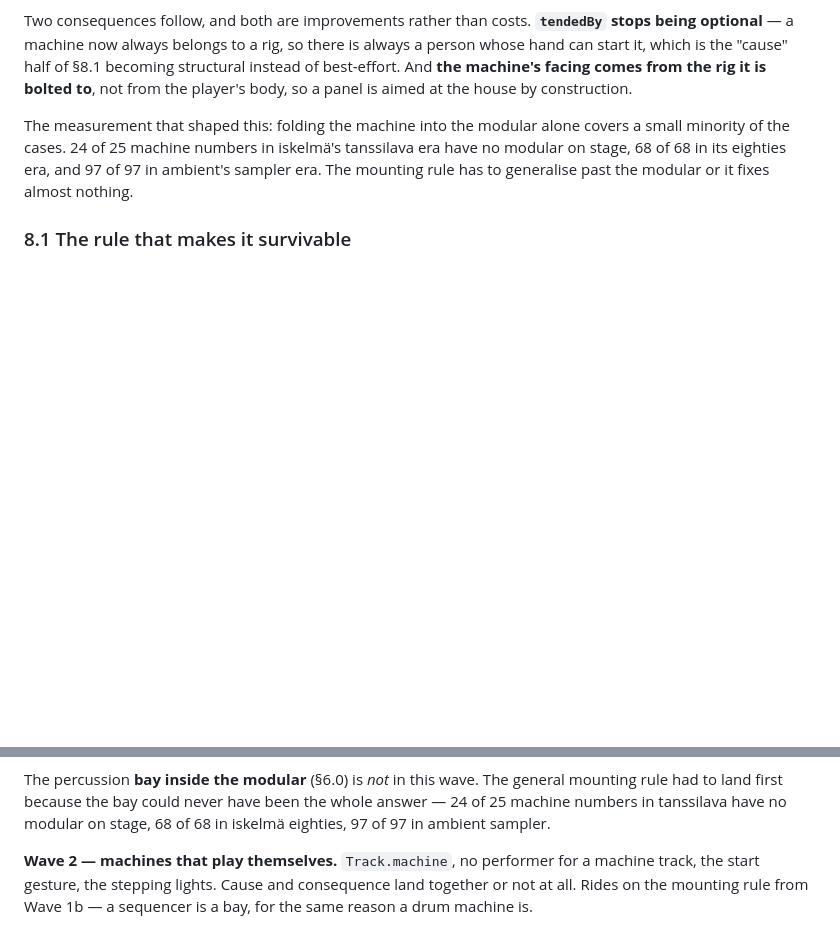
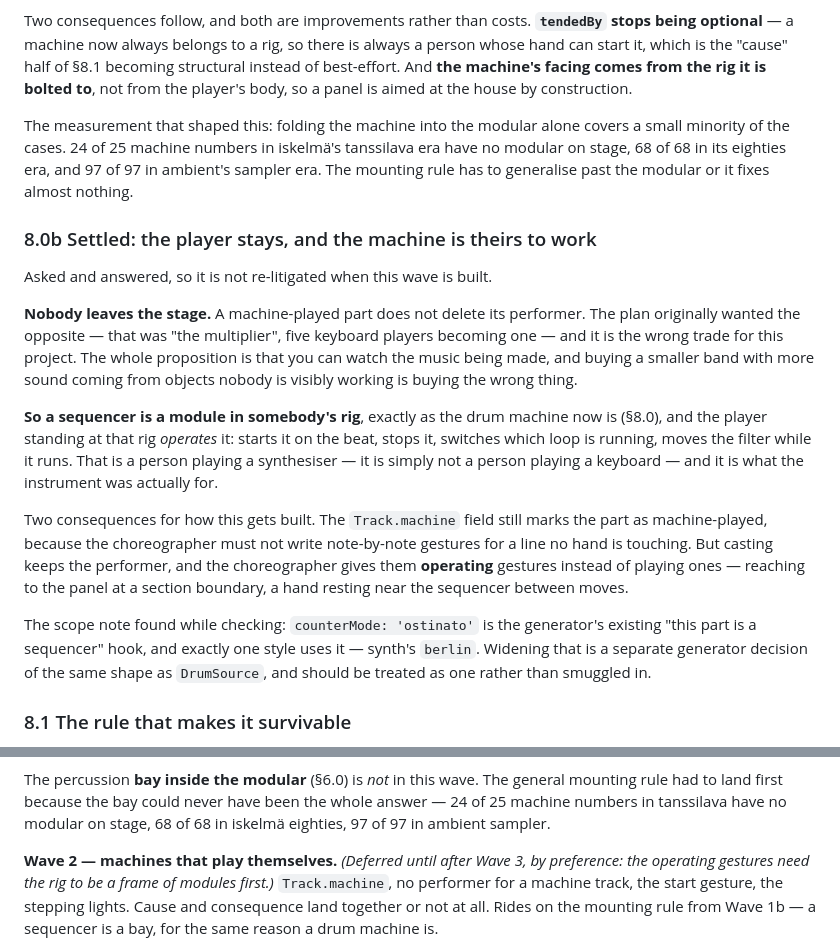
Before and after one commit to metuuu/midi-music-generator, a Markdown page: docs/backline-plan.md, 2 parts joined by grey strips. GitHub-like rendering; blank space fills up the shorter version.

Commit message:
Settle Wave 2: the player stays and works the machine, and defer it behind Wave 3

```diff
--- a/docs/backline-plan.md
+++ b/docs/backline-plan.md
@@ -380,6 +380,33 @@ small minority of the cases. 24 of 25 machine numbers in iskelmä's tanssilava e
 modular on stage, 68 of 68 in its eighties era, and 97 of 97 in ambient's sampler era.
 The mounting rule has to generalise past the modular or it fixes almost nothing.
 
+### 8.0b Settled: the player stays, and the machine is theirs to work
+
+Asked and answered, so it is not re-litigated when this wave is built.
+
+**Nobody leaves the stage.** A machine-played part does not delete its performer. The
+plan originally wanted the opposite — that was "the multiplier", five keyboard players
+becoming one — and it is the wrong trade for this project. The whole proposition is that
+you can watch the music being made, and buying a smaller band with more sound coming
+from objects nobody is visibly working is buying the wrong thing.
+
+**So a sequencer is a module in somebody's rig**, exactly as the drum machine now is
+(§8.0), and the player standing at that rig *operates* it: starts it on the beat, stops
+it, switches which loop is running, moves the filter while it runs. That is a person
+playing a synthesiser — it is simply not a person playing a keyboard — and it is what
+the instrument was actually for.
+
+Two consequences for how this gets built. The `Track.machine` field still marks the part
+as machine-played, because the choreographer must not write note-by-note gestures for a
+line no hand is touching. But casting keeps the performer, and the choreographer gives
+them **operating** gestures instead of playing ones — reaching to the panel at a section
+boundary, a hand resting near the sequencer between moves.
+
+The scope note found while checking: `counterMode: 'ostinato'` is the generator's
+existing "this part is a sequencer" hook, and exactly one style uses it — synth's
+`berlin`. Widening that is a separate generator decision of the same shape as
+`DrumSource`, and should be treated as one rather than smuggled in.
+
 ### 8.1 The rule that makes it survivable
 
 A stage where the bass and the pad are sequenced and one person noodles over the top is
@@ -533,7 +560,8 @@ mounting rule had to land first because the bay could never have been the whole
 24 of 25 machine numbers in tanssilava have no modular on stage, 68 of 68 in iskelmä
 eighties, 97 of 97 in ambient sampler.
 
-**Wave 2 — machines that play themselves.**
+**Wave 2 — machines that play themselves.** *(Deferred until after Wave 3, by
+preference: the operating gestures need the rig to be a frame of modules first.)*
 `Track.machine`, no performer for a machine track, the start gesture, the stepping
 lights. Cause and consequence land together or not at all. Rides on the mounting rule
 from Wave 1b — a sequencer is a bay, for the same reason a drum machine is.
```
